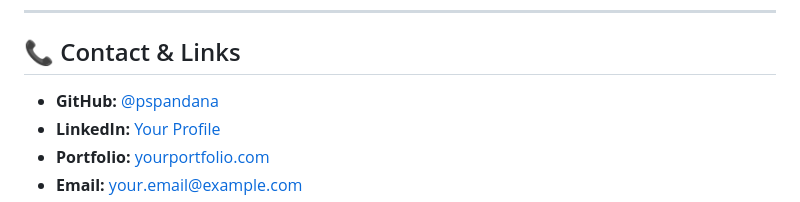
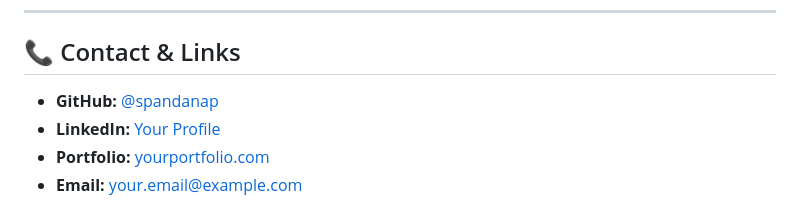
Before and after one commit to pspandana/resonance, a Markdown page: README.md, the part around the change. Rendered like a GitHub page.

```diff
--- a/README.md
+++ b/README.md
@@ -1162,7 +1162,7 @@ THE SOFTWARE IS PROVIDED "AS IS", WITHOUT WARRANTY OF ANY KIND, EXPRESS OR IMPLI
 
 ## 📞 Contact & Links
 
-- **GitHub:** [@pspandana](https://github.com/yourusername)
+- **GitHub:** [@spandanap](https://github.com/yourusername)
 - **LinkedIn:** [Your Profile](https://linkedin.com/in/yourprofile)
 - **Portfolio:** [yourportfolio.com](https://yourportfolio.com)
 - **Email:** your.email@example.com
```
